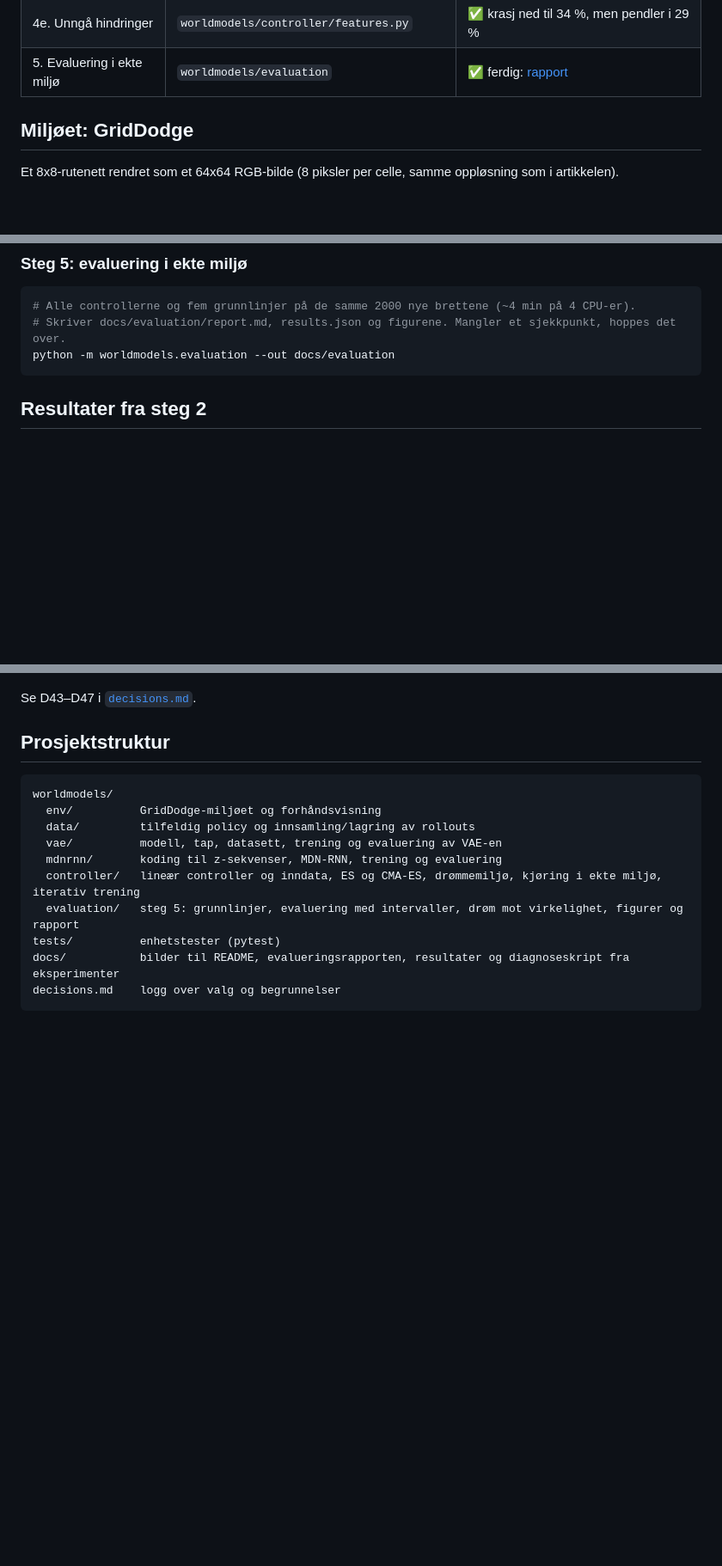
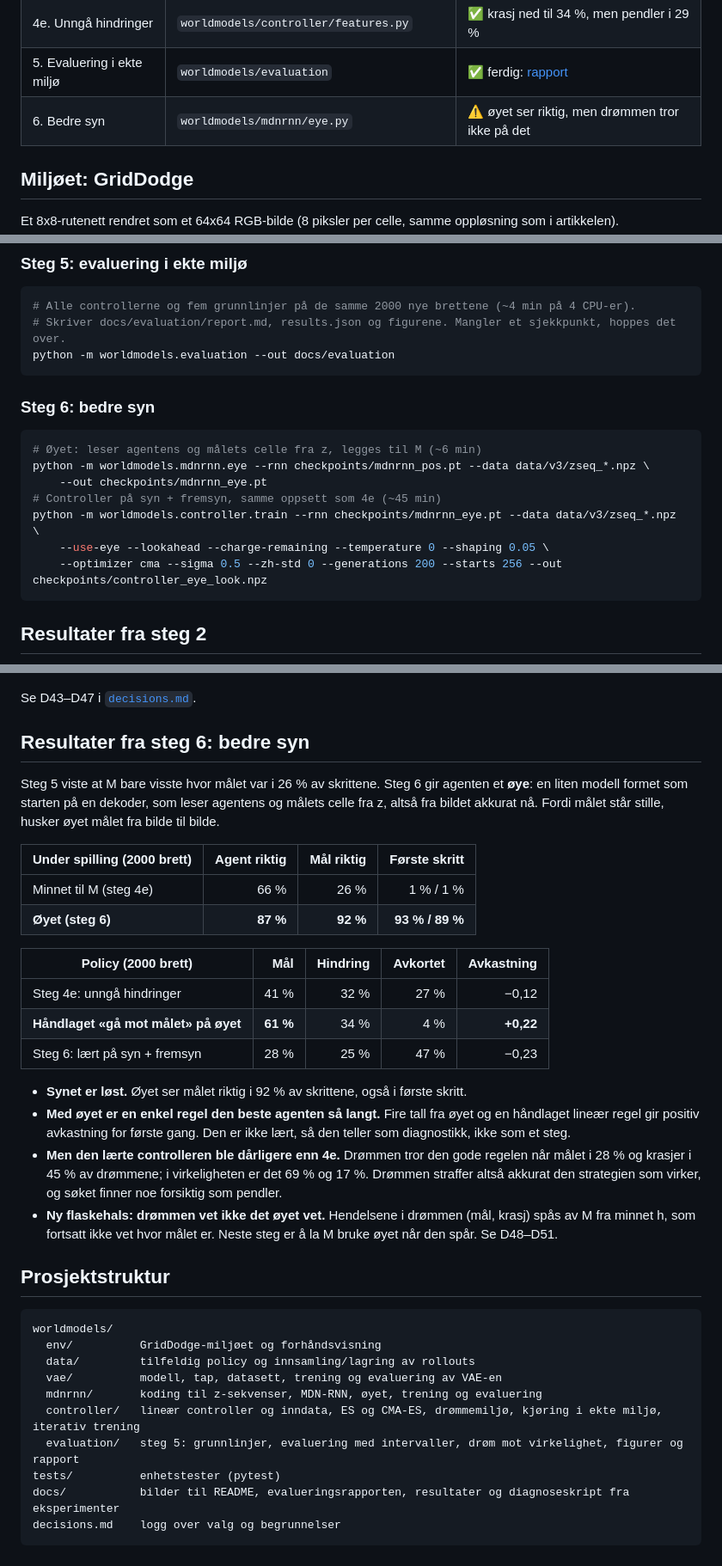
Before and after one commit to trowangotang/world-models, a Markdown page: README.md, 3 parts joined by grey strips. Shown at 86% size. GitHub-like rendering; blank space fills up the shorter version.

````diff
--- a/README.md
+++ b/README.md
@@ -34,6 +34,7 @@ hvert steg bygges, testes og godkjennes før neste, og viktige valg logges i
 | 4d. Bedre søk | `worldmodels/controller/cma.py` | ✅ når målet i 41 %, men krasjer i 55 % |
 | 4e. Unngå hindringer | `worldmodels/controller/features.py` | ✅ krasj ned til 34 %, men pendler i 29 % |
 | 5. Evaluering i ekte miljø | `worldmodels/evaluation` | ✅ ferdig: [rapport](docs/evaluation/report.md) |
+| 6. Bedre syn | `worldmodels/mdnrnn/eye.py` | ⚠️ øyet ser riktig, men drømmen tror ikke på det |
 
 ## Miljøet: GridDodge
 
@@ -168,6 +169,18 @@ python -m worldmodels.controller.train --rnn checkpoints/mdnrnn_pos.pt --data da
 # Alle controllerne og fem grunnlinjer på de samme 2000 nye brettene (~4 min på 4 CPU-er).
 # Skriver docs/evaluation/report.md, results.json og figurene. Mangler et sjekkpunkt, hoppes det over.
 python -m worldmodels.evaluation --out docs/evaluation
+```
+
+### Steg 6: bedre syn
+
+```bash
+# Øyet: leser agentens og målets celle fra z, legges til M (~6 min)
+python -m worldmodels.mdnrnn.eye --rnn checkpoints/mdnrnn_pos.pt --data data/v3/zseq_*.npz \
+    --out checkpoints/mdnrnn_eye.pt
+# Controller på syn + fremsyn, samme oppsett som 4e (~45 min)
+python -m worldmodels.controller.train --rnn checkpoints/mdnrnn_eye.pt --data data/v3/zseq_*.npz \
+    --use-eye --lookahead --charge-remaining --temperature 0 --shaping 0.05 \
+    --optimizer cma --sigma 0.5 --zh-std 0 --generations 200 --starts 256 --out checkpoints/controller_eye_look.npz
 ```
 
 ## Resultater fra steg 2
@@ -350,6 +363,33 @@ sett før. Hele rapporten med intervaller, flere tabeller og bilder: [`docs/eval
 
 Se D43–D47 i [`decisions.md`](decisions.md).
 
+## Resultater fra steg 6: bedre syn
+
+Steg 5 viste at M bare visste hvor målet var i 26 % av skrittene. Steg 6 gir agenten et **øye**: en
+liten modell formet som starten på en dekoder, som leser agentens og målets celle fra z, altså fra
+bildet akkurat nå. Fordi målet står stille, husker øyet målet fra bilde til bilde.
+
+| Under spilling (2000 brett) | Agent riktig | Mål riktig | Første skritt |
+|---|---:|---:|---:|
+| Minnet til M (steg 4e) | 66 % | 26 % | 1 % / 1 % |
+| **Øyet (steg 6)** | **87 %** | **92 %** | **93 % / 89 %** |
+
+| Policy (2000 brett) | Mål | Hindring | Avkortet | Avkastning |
+|---|---:|---:|---:|---:|
+| Steg 4e: unngå hindringer | 41 % | 32 % | 27 % | −0,12 |
+| **Håndlaget «gå mot målet» på øyet** | **61 %** | 34 % | 4 % | **+0,22** |
+| Steg 6: lært på syn + fremsyn | 28 % | 25 % | 47 % | −0,23 |
+
+- **Synet er løst.** Øyet ser målet riktig i 92 % av skrittene, også i første skritt.
+- **Med øyet er en enkel regel den beste agenten så langt.** Fire tall fra øyet og en håndlaget
+  lineær regel gir positiv avkastning for første gang. Den er ikke lært, så den teller som
+  diagnostikk, ikke som et steg.
+- **Men den lærte controlleren ble dårligere enn 4e.** Drømmen tror den gode regelen når målet i
+  28 % og krasjer i 45 % av drømmene; i virkeligheten er det 69 % og 17 %. Drømmen straffer altså
+  akkurat den strategien som virker, og søket finner noe forsiktig som pendler.
+- **Ny flaskehals: drømmen vet ikke det øyet vet.** Hendelsene i drømmen (mål, krasj) spås av M fra
+  minnet h, som fortsatt ikke vet hvor målet er. Neste steg er å la M bruke øyet når den spår. Se D48–D51.
+
 ## Prosjektstruktur
 
 ```
@@ -357,7 +397,7 @@ worldmodels/
   env/          GridDodge-miljøet og forhåndsvisning
   data/         tilfeldig policy og innsamling/lagring av rollouts
   vae/          modell, tap, datasett, trening og evaluering av VAE-en
-  mdnrnn/       koding til z-sekvenser, MDN-RNN, trening og evaluering
+  mdnrnn/       koding til z-sekvenser, MDN-RNN, øyet, trening og evaluering
   controller/   lineær controller og inndata, ES og CMA-ES, drømmemiljø, kjøring i ekte miljø, iterativ trening
   evaluation/   steg 5: grunnlinjer, evaluering med intervaller, drøm mot virkelighet, figurer og rapport
 tests/          enhetstester (pytest)
````
Also changed, not shown: decisions.md (+49 -0 lines).
